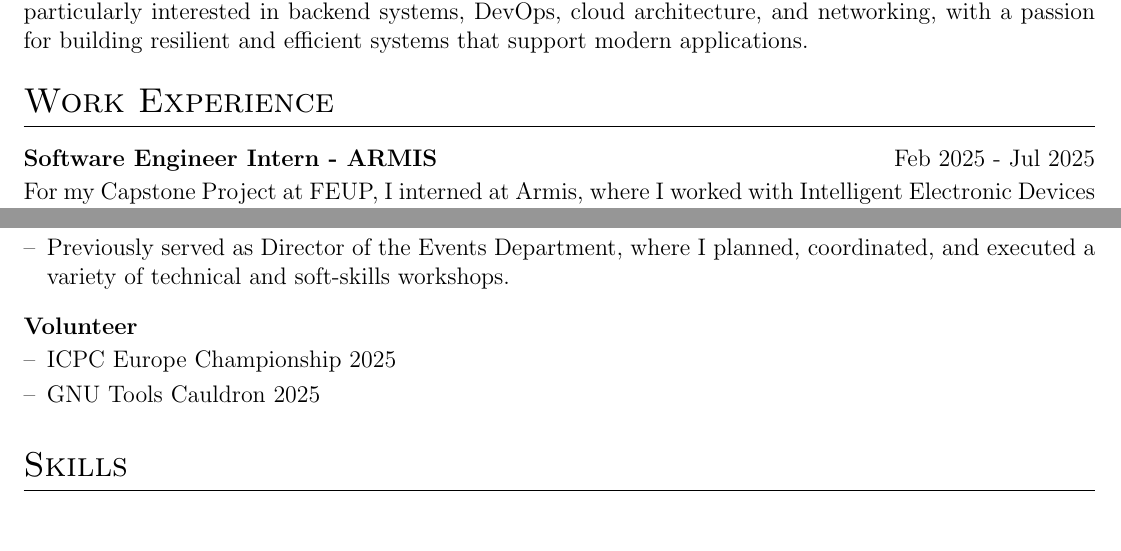
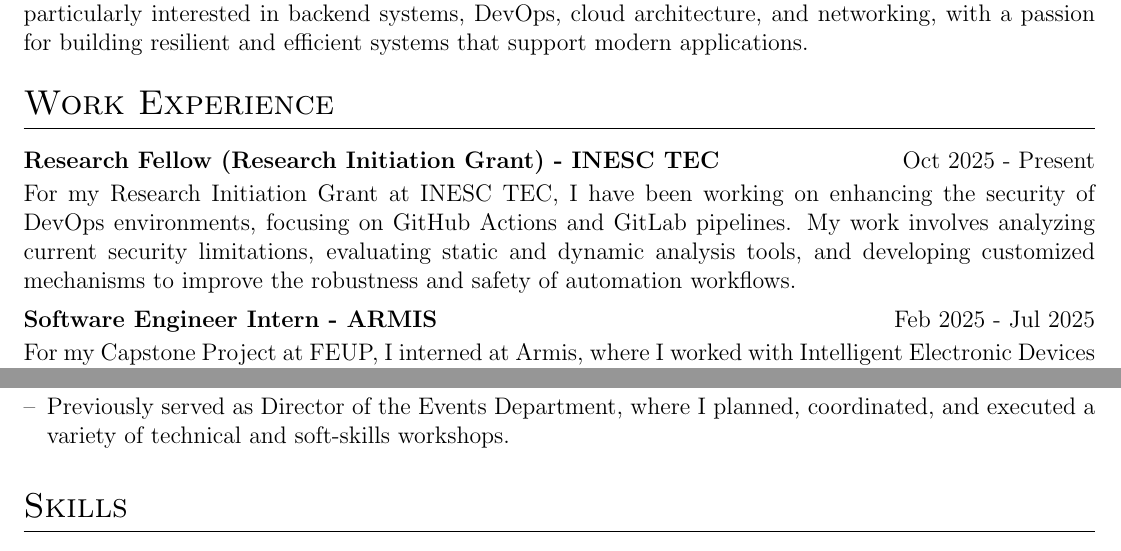
Before and after one commit to HenriqueSFernandes/CV, a LaTeX CV (cv.tex): two parts of the page, joined at a grey line, cut so that both start at the same text. Compiled offline with pdfLaTeX.

Commit message:
feat: added inesctec research grant

```diff
--- a/cv.tex
+++ b/cv.tex
@@ -161,6 +161,10 @@ Since I was very young, I've had a great interest in software engineering and th
 %Experience
 \section{Work Experience}
 
+\begin{jobshort}{Research Fellow (Research Initiation Grant) - INESC TEC}{Oct 2025 - Present}
+For my Research Initiation Grant at INESC TEC, I have been working on enhancing the security of DevOps environments, focusing on GitHub Actions and GitLab pipelines. My work involves analyzing current security limitations, evaluating static and dynamic analysis tools, and developing customized mechanisms to improve the robustness and safety of automation workflows.
+\end{jobshort}
+
 \begin{jobshort}{Software Engineer  Intern - ARMIS}{Feb 2025 - Jul 2025}
 For my Capstone Project at FEUP, I interned at Armis, where I worked with Intelligent Electronic Devices (IEDs) and developed a simulation environment for them. My work focused on leveraging Microsoft technologies and a microservices architecture to create a scalable and efficient testing framework.
 \end{jobshort}
@@ -228,11 +232,6 @@ For my Capstone Project at FEUP, I interned at Armis, where I worked with Intell
     \item Previously served as Director of the Events Department, where I planned, coordinated, and executed a variety of technical and soft-skills workshops.
 \end{joblong}
 
-\begin{joblong}{Volunteer}{}
-    \item ICPC Europe Championship 2025
-    \item GNU Tools Cauldron 2025
-\end{joblong}
-
 %----------------------------------------------------------------------------------------
 %	PUBLICATIONS
 % \section{Publications}
```
